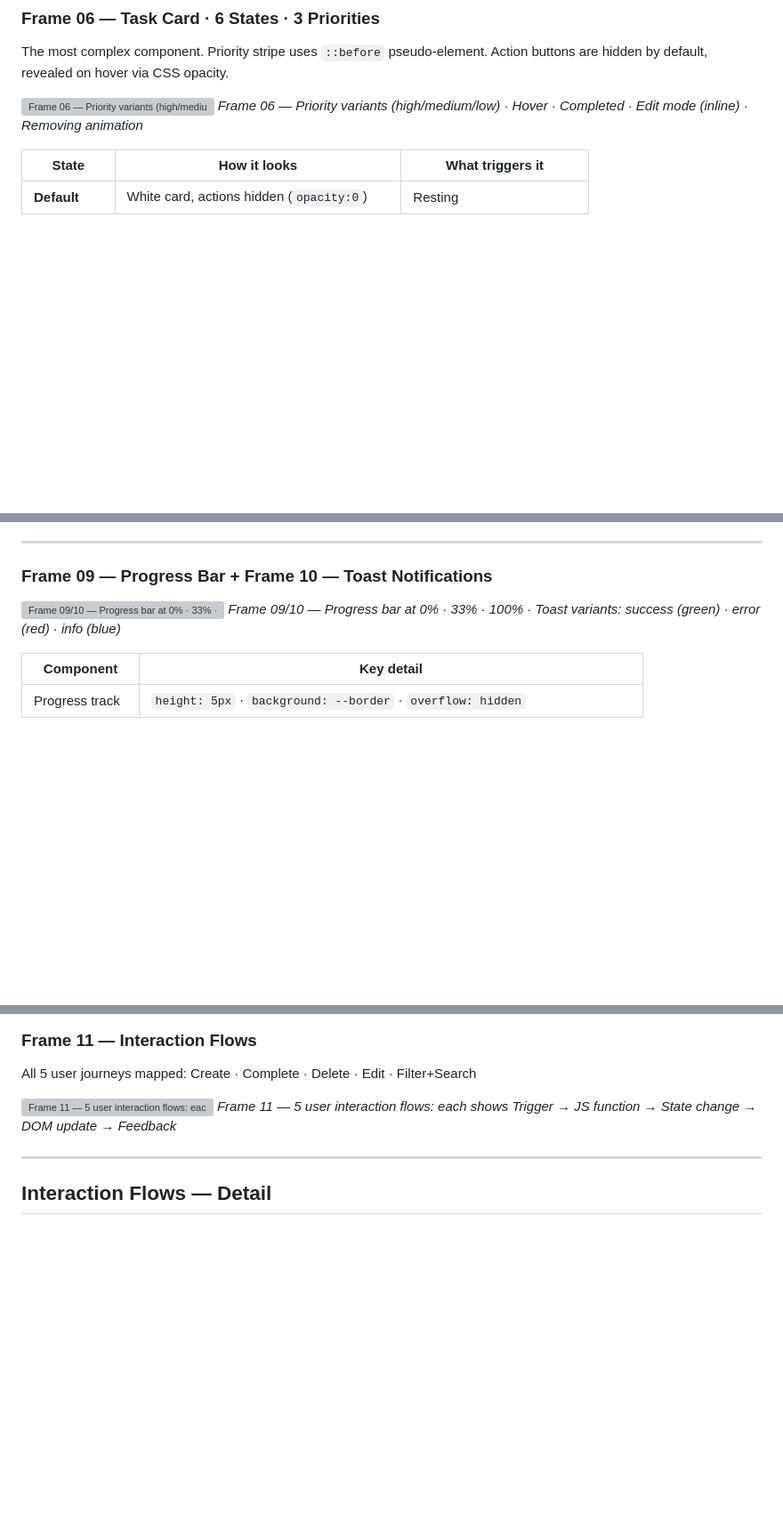
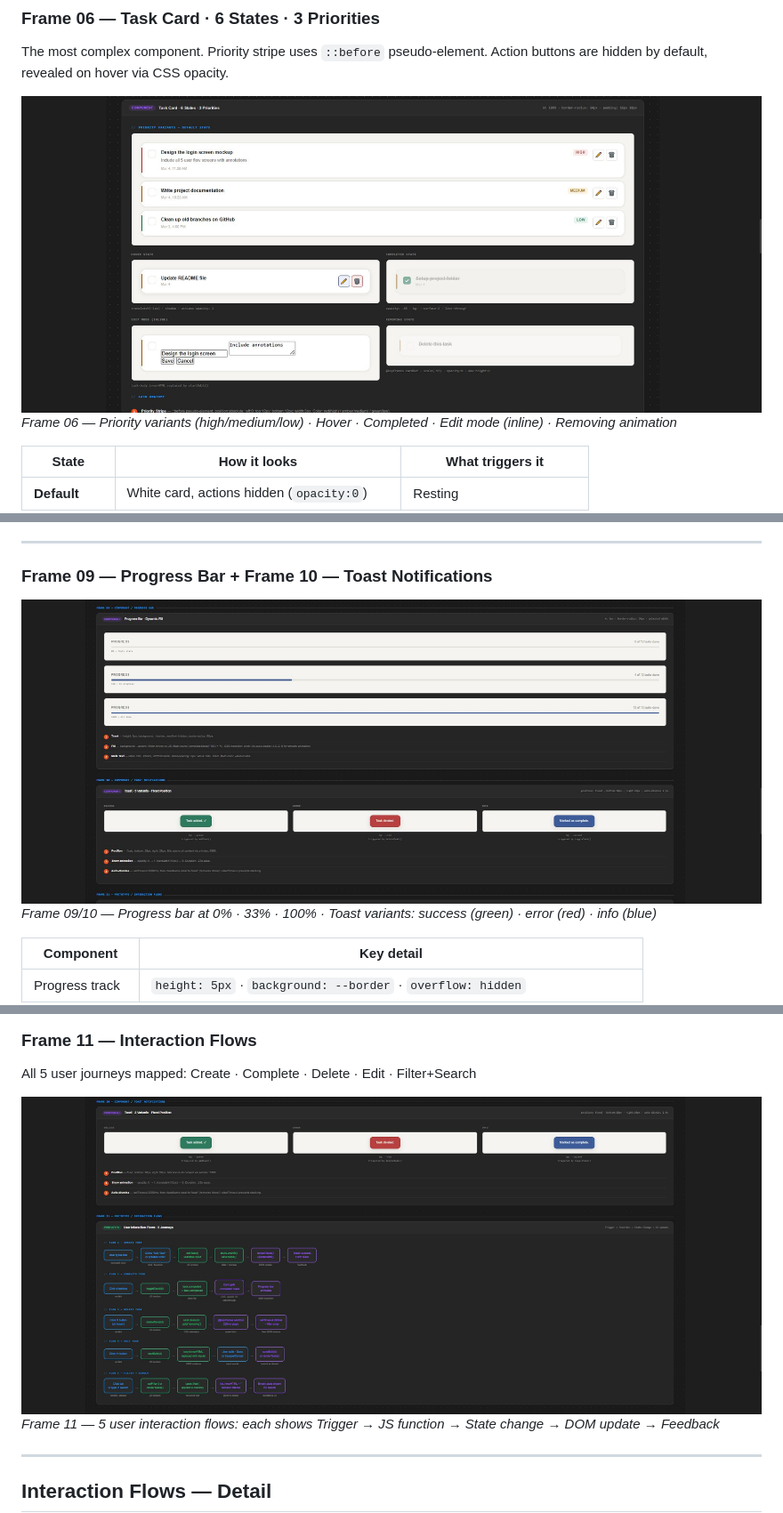
Before and after one commit to Gammii90210/My-Taskflow-, a Markdown page: README.md, 3 parts joined by grey strips. Shown at 89% size. Rendered like a GitHub page; blank space fills up the shorter version; grey boxes are pictures that could not be loaded.

```diff
--- a/README.md
+++ b/README.md
@@ -259,7 +259,7 @@ pill:        99px   → Progress bar
 
 The most complex component. Priority stripe uses `::before` pseudo-element. Action buttons are hidden by default, revealed on hover via CSS opacity.
 
-![Frame 06 — Priority variants (high/medium/low) · Hover · Completed · Edit mode (inline) · Removing animation](screenshots/figma-06-taskcard.png)
+![Frame 06 — Priority variants (high/medium/low) · Hover · Completed · Edit mode (inline) · Removing animation](figma-06-taskcard.png)
 *Frame 06 — Priority variants (high/medium/low) · Hover · Completed · Edit mode (inline) · Removing animation*
 
 | State | How it looks | What triggers it |
@@ -278,7 +278,7 @@ The most complex component. Priority stripe uses `::before` pseudo-element. Acti
 
 ### Frame 09 — Progress Bar + Frame 10 — Toast Notifications
 
-![Frame 09/10 — Progress bar at 0% · 33% · 100% · Toast variants: success (green) · error (red) · info (blue)](screenshots/figma-09-progress-toast.png)
+![Frame 09/10 — Progress bar at 0% · 33% · 100% · Toast variants: success (green) · error (red) · info (blue)](figma-09-progress-toast.png)
 *Frame 09/10 — Progress bar at 0% · 33% · 100% · Toast variants: success (green) · error (red) · info (blue)*
 
 | Component | Key detail |
@@ -295,7 +295,7 @@ The most complex component. Priority stripe uses `::before` pseudo-element. Acti
 
 All 5 user journeys mapped: Create · Complete · Delete · Edit · Filter+Search
 
-![Frame 11 — 5 user interaction flows: each shows Trigger → JS function → State change → DOM update → Feedback](screenshots/figma-11-flows.png)
+![Frame 11 — 5 user interaction flows: each shows Trigger → JS function → State change → DOM update → Feedback](figma-11-flows.png)
 *Frame 11 — 5 user interaction flows: each shows Trigger → JS function → State change → DOM update → Feedback*
 
 ---
```
Also changed, not shown: other parts of README.md (+3 -3 lines).
